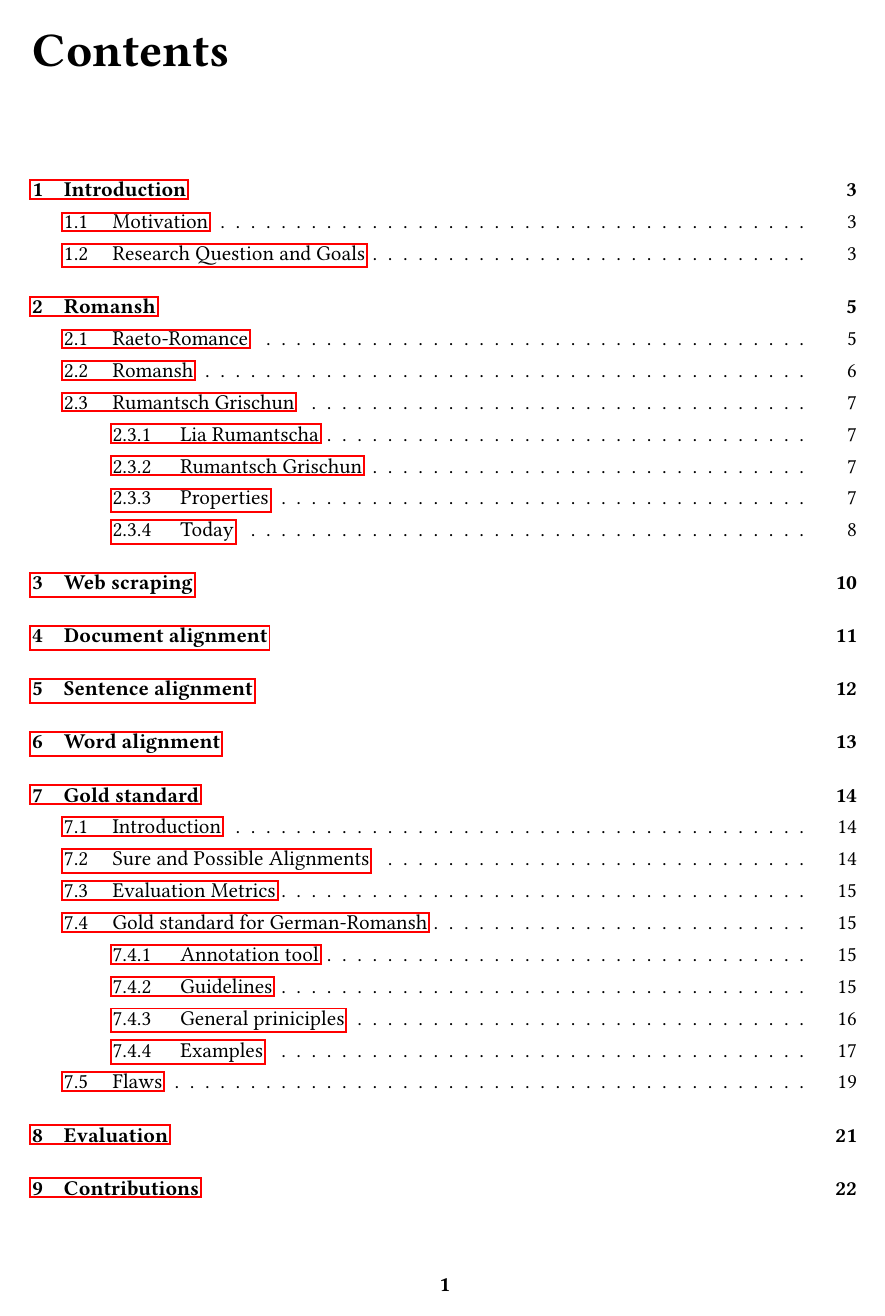
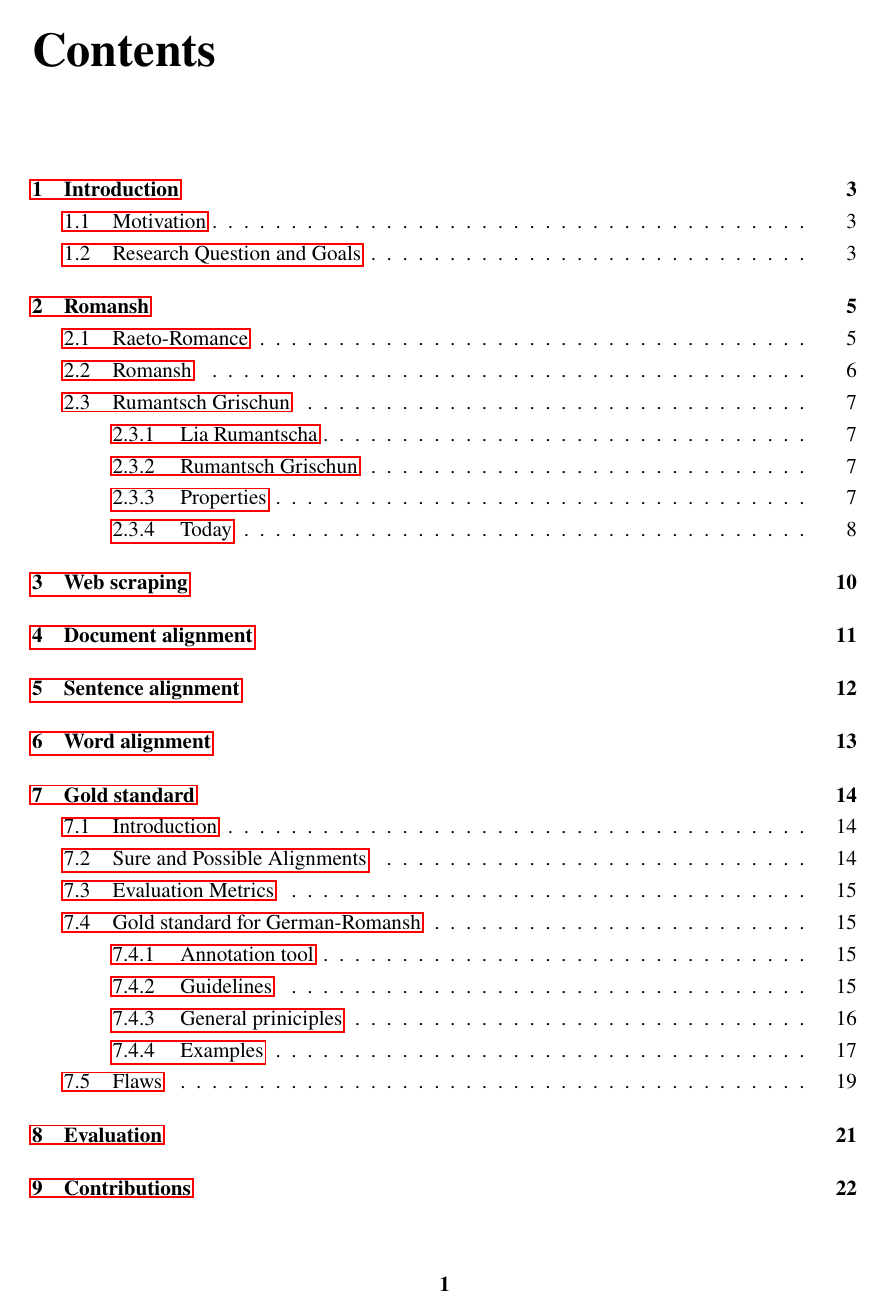
Before and after one commit to eyldlv/masterarbeit_tex, a LaTeX thesis (main.tex, which reads settings/preamble.tex): page 1 of 25. Compiled offline with LuaLaTeX.

Commit message:
Add bib file for internet sources and use Times New Roman

```diff
--- a/settings/preamble.tex
+++ b/settings/preamble.tex
@@ -4,8 +4,9 @@
 %\usepackage[utf8]{inputenc}
 \usepackage[T1]{fontenc}
 \usepackage{fontspec}
-\setmainfont[Ligatures={TeX}]{Linux Libertine O}
+% \setmainfont[Ligatures={TeX}]{Linux Libertine O}
 % \usepackage{times}
+\usepackage[]{newtxtext} %Times New Roman
 \usepackage{csquotes}
 
 %IPA
@@ -39,6 +40,7 @@
 
 \usepackage[style=authoryear]{biblatex}
 \addbibresource{bibliography/bibliography.bib}
+\addbibresource{bibliography/urls.bib}
 
 
 
@@ -58,5 +60,10 @@
 % \newcommand{\TtoB}[3][]{% \TtoB{<top>}{<bottom}
 %   \ncdiag[arm=1em,angleA=-90,angleB=90,linestyle=solid,linecolor=black,linewidth=0.5pt,#1]{#2}{#3}}%
 
+\renewcommand{\sfdefault}{phv}
+\renewcommand{\rmdefault}{ptm}
+\renewcommand{\ttdefault}{pcr}
+
+\usepackage{dirtree}
 
 \usepackage{hyperref}
```
